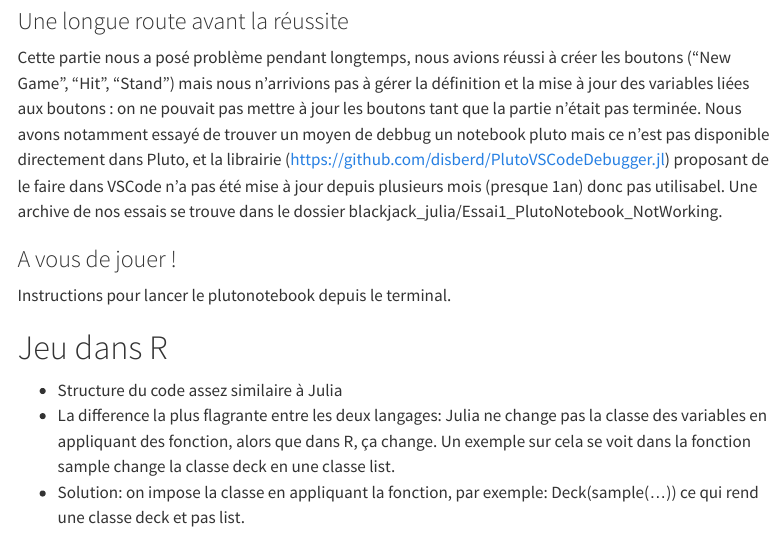
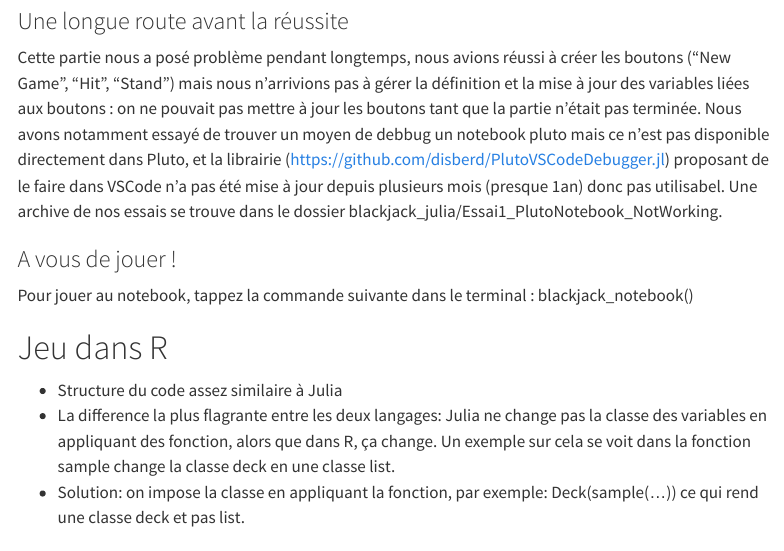
Before and after one commit to malnoe/ProjetBlackJack.jl, a Quarto document (src/Rapport/blackjack.qmd): the page in a window 1100 px wide, from 1610 px down. Rendered offline with R 4.5, knitr and Pandoc in place of Quarto, with nearby package versions; menus at the side of the page are left out.

```diff
--- a/src/Rapport/blackjack.qmd
+++ b/src/Rapport/blackjack.qmd
@@ -54,7 +54,7 @@
 Cette partie nous a posé problème pendant longtemps, nous avions réussi à créer les boutons ("New Game", "Hit", "Stand") mais nous n'arrivions pas à gérer la définition et la mise à jour des variables liées aux boutons : on ne pouvait pas mettre à jour les boutons tant que la partie n'était pas terminée. Nous avons notamment essayé de trouver un moyen de debbug un notebook pluto mais ce n'est pas disponible directement dans Pluto, et la librairie (https://github.com/disberd/PlutoVSCodeDebugger.jl) proposant de le faire dans VSCode n'a pas été mise à jour depuis plusieurs mois (presque 1an) donc pas utilisabel. Une archive de nos essais se trouve dans le dossier blackjack_julia/Essai1_PlutoNotebook_NotWorking.
 
 ### A vous de jouer !
-Instructions pour lancer le plutonotebook depuis le terminal.
+Pour jouer au notebook, tappez la commande suivante dans le terminal : blackjack_notebook()
 
 # Jeu dans R
 - Structure du code assez similaire à Julia
```
Also changed, not shown: src/Rapport/dispatching.qmd (+1 -1 lines), 2 other files.
